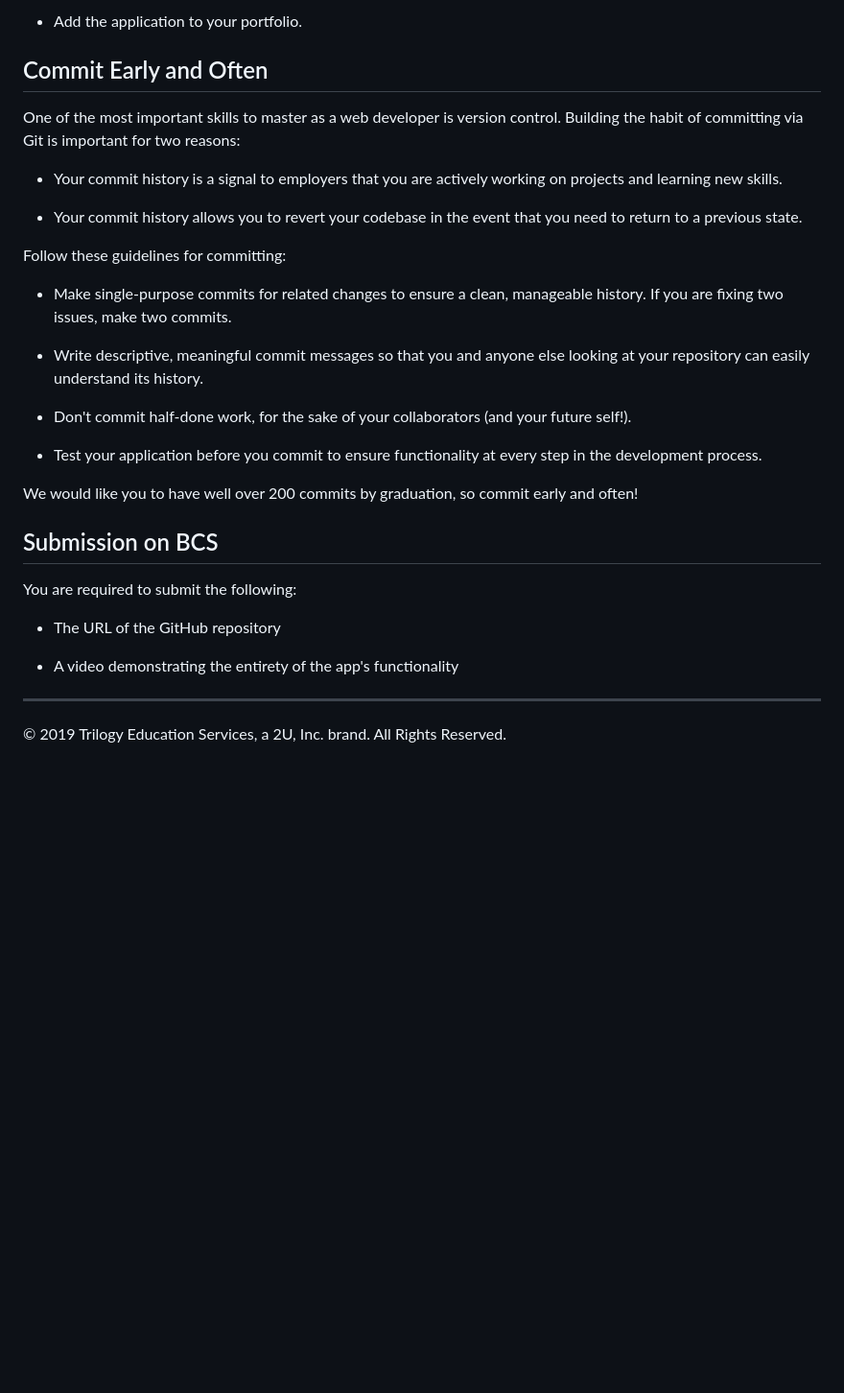
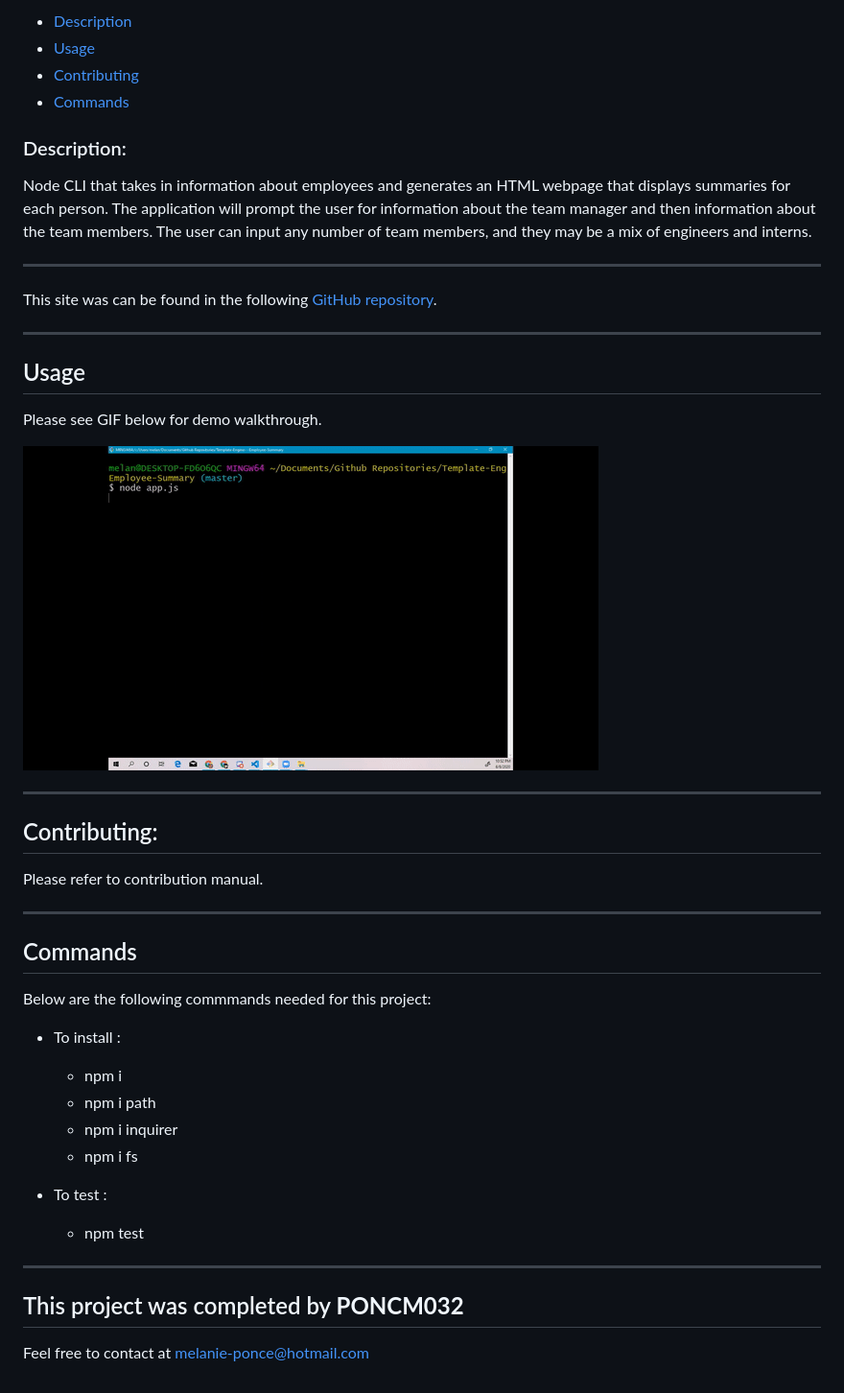
Before and after one commit to PONCM032/Template-Engine---Employee-Summary, a Markdown page: README.md, the part around the change printed below. Shown: that part at 96% size. Rendered like a GitHub page; pictures changed too: Assets/Demo.gif (added); blank space fills up the shorter version.

Commit message:
Update Read Me and add GIF demo

```diff
--- a/README.md
+++ b/README.md
@@ -143,33 +7,49 @@ The project must generate a `team.html` page in the `output` directory, that dis
-* Add the application to your portfolio.
-
-## Commit Early and Often
-
-One of the most important skills to master as a web developer is version control. Building the habit of committing via Git is important for two reasons:
-
-* Your commit history is a signal to employers that you are actively working on projects and learning new skills.
-
-* Your commit history allows you to revert your codebase in the event that you need to return to a previous state.
-
-Follow these guidelines for committing:
-
-* Make single-purpose commits for related changes to ensure a clean, manageable history. If you are fixing two issues, make two commits.
-
-* Write descriptive, meaningful commit messages so that you and anyone else looking at your repository can easily understand its history.
-
-* Don't commit half-done work, for the sake of your collaborators (and your future self!).
-
-* Test your application before you commit to ensure functionality at every step in the development process.
-
-We would like you to have well over 200 commits by graduation, so commit early and often!
+* [Description](#description)
+* [Usage](#usage)
+* [Contributing](#contributing)
+* [Commands](#commands)
 
 
-## Submission on BCS
+### Description:
 
-You are required to submit the following:
+Node CLI that takes in information about employees and generates an HTML webpage that displays summaries for each person. The application will prompt the user for information about the team manager and then information about the team members. The user can input any number of team members, and they may be a mix of engineers and interns.
 
-* The URL of the GitHub repository
+---
 
-* A video demonstrating the entirety of the app's functionality
+This site was can be found in the following [GitHub repository](https://github.com/PONCM032/Template-Engine---Employee-Summary).
 
-- - -
-© 2019 Trilogy Education Services, a 2U, Inc. brand. All Rights Reserved.
+---
+
+## Usage
+
+Please see GIF below for demo walkthrough.
+
+![](https://github.com/PONCM032/Template-Engine---Employee-Summary/blob/master/Assets/Demo.gif)
+
+---
+
+## Contributing:
+
+Please refer to contribution manual.
+
+---
+
+## Commands
+
+Below are the following commmands needed for this project:
+
+- To install :
+
+  - npm i
+  - npm i path
+  - npm i inquirer
+  - npm i fs
+
+- To test :
+
+  - npm test
+
+---
+
+## This project was completed by **PONCM032**
+Feel free to contact at <melanie-ponce@hotmail.com>
```
Also changed, not shown: other parts of README.md (+2 -138 lines), 5 other files.
